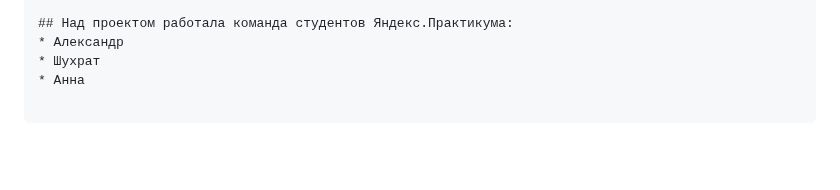
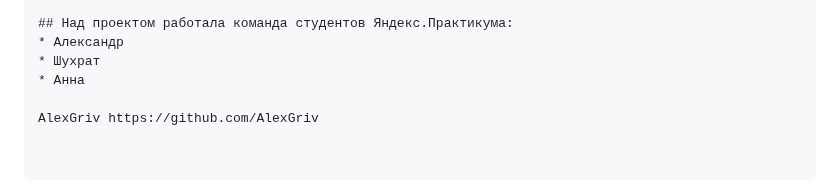
Before and after one commit to AlexGriv/yamdb_final, a Markdown page: README.md, the part around the change. GitHub-like rendering; blank space fills up the shorter version.

```diff
--- a/README.md
+++ b/README.md
@@ -108,3 +108,5 @@ GET http://51.250.22.224/api/v1/titles/
 * Александр
 * Шухрат
 * Анна
+
+AlexGriv https://github.com/AlexGriv
```
